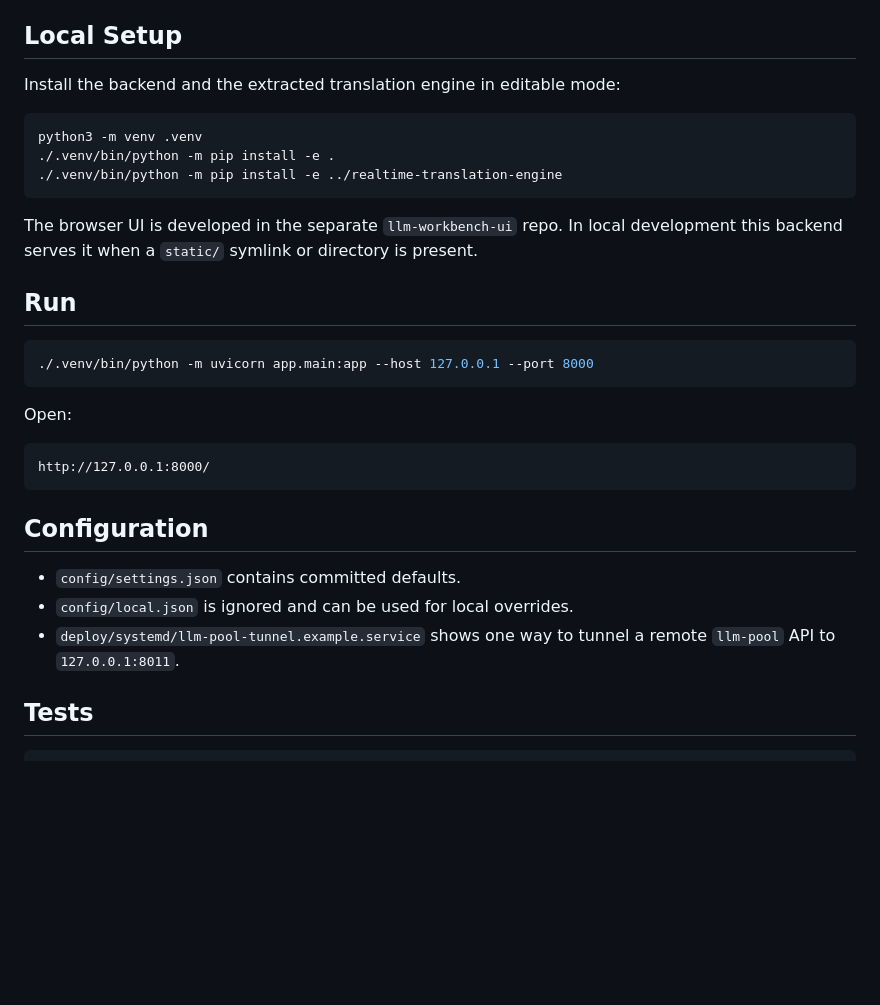
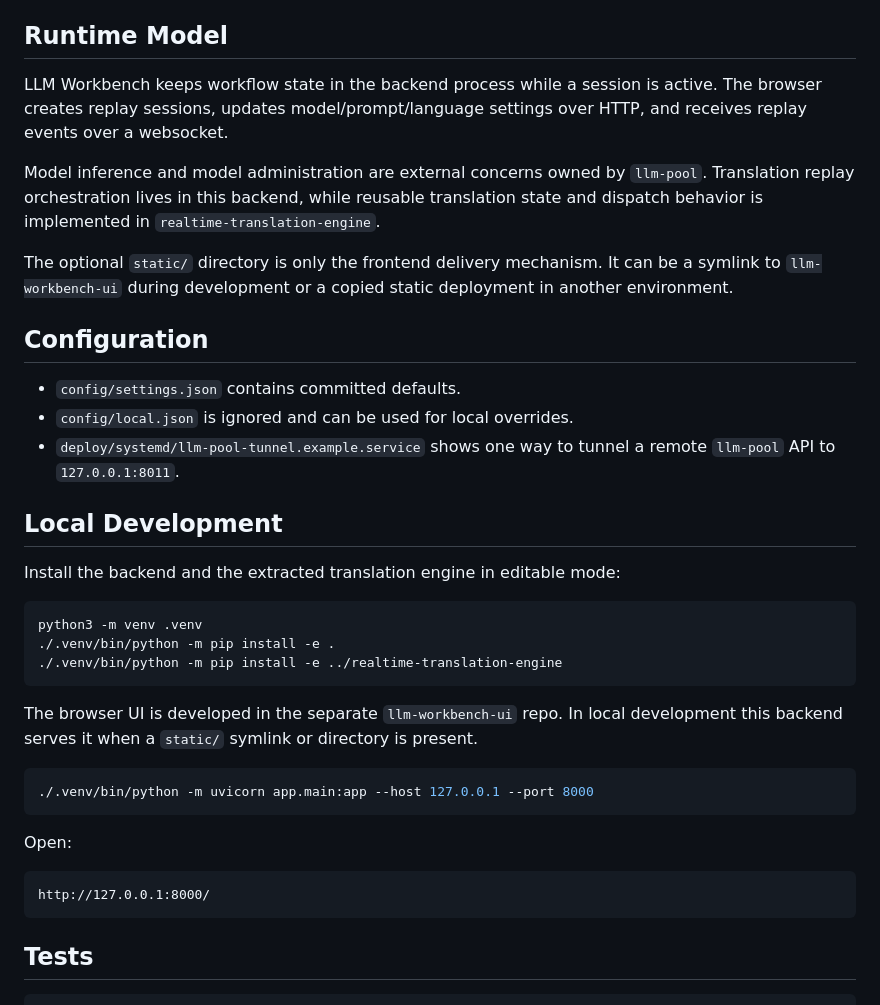
Before and after one commit to Bobcat/llm-workbench, a Markdown page: README.md, the part around one of its changes. Rendered like a GitHub page; blank space fills up the shorter version.

````diff
--- a/README.md
+++ b/README.md
@@ -48,7 +72,21 @@ Other parts are more exploratory. `Realtime Translation / Replay & Translate` st
 - `/api/replay*` creates and controls replay sessions.
 - `/ws/replay/{session_id}` streams replay updates to the UI.
 
-## Local Setup
+## Runtime Model
+
+LLM Workbench keeps workflow state in the backend process while a session is active. The browser creates replay sessions, updates model/prompt/language settings over HTTP, and receives replay events over a websocket.
+
+Model inference and model administration are external concerns owned by `llm-pool`. Translation replay orchestration lives in this backend, while reusable translation state and dispatch behavior is implemented in `realtime-translation-engine`.
+
+The optional `static/` directory is only the frontend delivery mechanism. It can be a symlink to `llm-workbench-ui` during development or a copied static deployment in another environment.
+
+## Configuration
+
+- `config/settings.json` contains committed defaults.
+- `config/local.json` is ignored and can be used for local overrides.
+- `deploy/systemd/llm-pool-tunnel.example.service` shows one way to tunnel a remote `llm-pool` API to `127.0.0.1:8011`.
+
+## Local Development
 
 Install the backend and the extracted translation engine in editable mode:
 
@@ -60,8 +98,6 @@ python3 -m venv .venv
 
 The browser UI is developed in the separate `llm-workbench-ui` repo. In local development this backend serves it when a `static/` symlink or directory is present.
 
-## Run
-
 ```bash
 ./.venv/bin/python -m uvicorn app.main:app --host 127.0.0.1 --port 8000
 ```
@@ -71,12 +107,6 @@ Open:
 ```text
 http://127.0.0.1:8000/
 ```
-
-## Configuration
-
-- `config/settings.json` contains committed defaults.
-- `config/local.json` is ignored and can be used for local overrides.
-- `deploy/systemd/llm-pool-tunnel.example.service` shows one way to tunnel a remote `llm-pool` API to `127.0.0.1:8011`.
 
 ## Tests
 
````
Also changed, not shown: other parts of README.md (+28 -4 lines).
